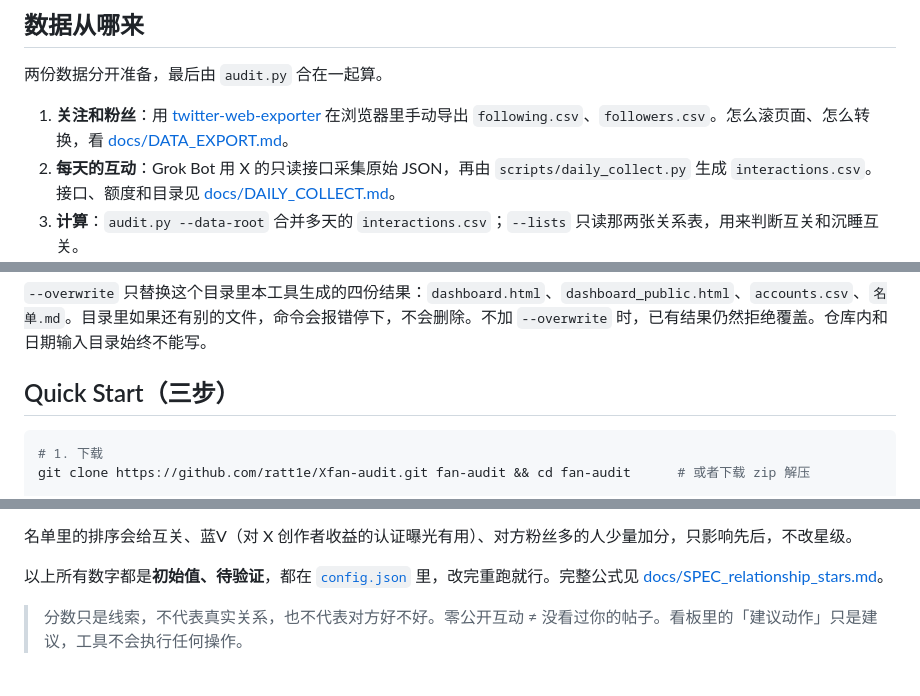
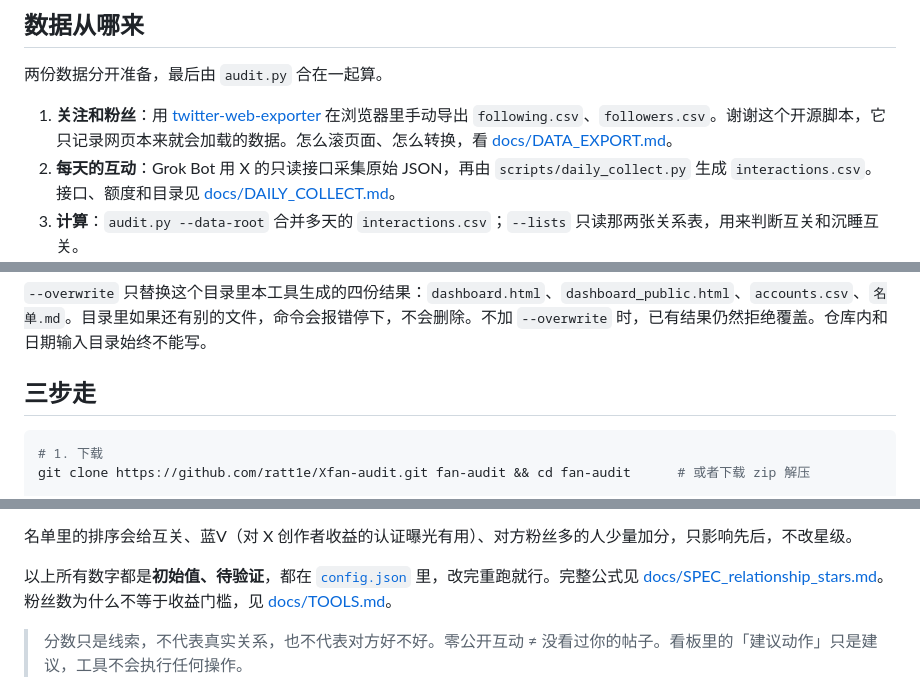
Before and after one commit to ratt1e/Xfan-audit, a Markdown page: README.md, 3 parts joined by grey strips. Drawn GitHub-style.

````diff
--- a/README.md
+++ b/README.md
@@ -20,7 +20,7 @@
 
 两份数据分开准备，最后由 `audit.py` 合在一起算。
 
-1. **关注和粉丝**：用 [twitter-web-exporter](https://github.com/prinsss/twitter-web-exporter) 在浏览器里手动导出 `following.csv`、`followers.csv`。怎么滚页面、怎么转换，看 [docs/DATA_EXPORT.md](docs/DATA_EXPORT.md)。
+1. **关注和粉丝**：用 [twitter-web-exporter](https://github.com/prinsss/twitter-web-exporter) 在浏览器里手动导出 `following.csv`、`followers.csv`。谢谢这个开源脚本，它只记录网页本来就会加载的数据。怎么滚页面、怎么转换，看 [docs/DATA_EXPORT.md](docs/DATA_EXPORT.md)。
 2. **每天的互动**：Grok Bot 用 X 的只读接口采集原始 JSON，再由 `scripts/daily_collect.py` 生成 `interactions.csv`。接口、额度和目录见 [docs/DAILY_COLLECT.md](docs/DAILY_COLLECT.md)。
 3. **计算**：`audit.py --data-root` 合并多天的 `interactions.csv`；`--lists` 只读那两张关系表，用来判断互关和沉睡互关。
 
@@ -62,7 +62,7 @@ python3 audit.py --data-root ~/x-data/ --lists ~/x-lists/ --me 你的用户名 -
 
 `--overwrite` 只替换这个目录里本工具生成的四份结果：`dashboard.html`、`dashboard_public.html`、`accounts.csv`、`名单.md`。目录里如果还有别的文件，命令会报错停下，不会删除。不加 `--overwrite` 时，已有结果仍然拒绝覆盖。仓库内和日期输入目录始终不能写。
 
-## Quick Start（三步）
+## 三步走
 
 ```bash
 # 1. 下载
@@ -111,7 +109,7 @@ python3 audit.py
 
 名单里的排序会给互关、蓝V（对 X 创作者收益的认证曝光有用）、对方粉丝多的人少量加分，只影响先后，不改星级。
 
-以上所有数字都是**初始值、待验证**，都在 [`config.json`](config.json) 里，改完重跑就行。完整公式见 [docs/SPEC_relationship_stars.md](docs/SPEC_relationship_stars.md)。
+以上所有数字都是**初始值、待验证**，都在 [`config.json`](config.json) 里，改完重跑就行。完整公式见 [docs/SPEC_relationship_stars.md](docs/SPEC_relationship_stars.md)。粉丝数为什么不等于收益门槛，见 [docs/TOOLS.md](docs/TOOLS.md)。
 
 > 分数只是线索，不代表真实关系，也不代表对方好不好。零公开互动 ≠ 没看过你的帖子。看板里的「建议动作」只是建议，工具不会执行任何操作。
 
````
Also changed, not shown: other parts of README.md (+3 -38 lines), docs/TOOLS.md (added, +54 -0 lines).
